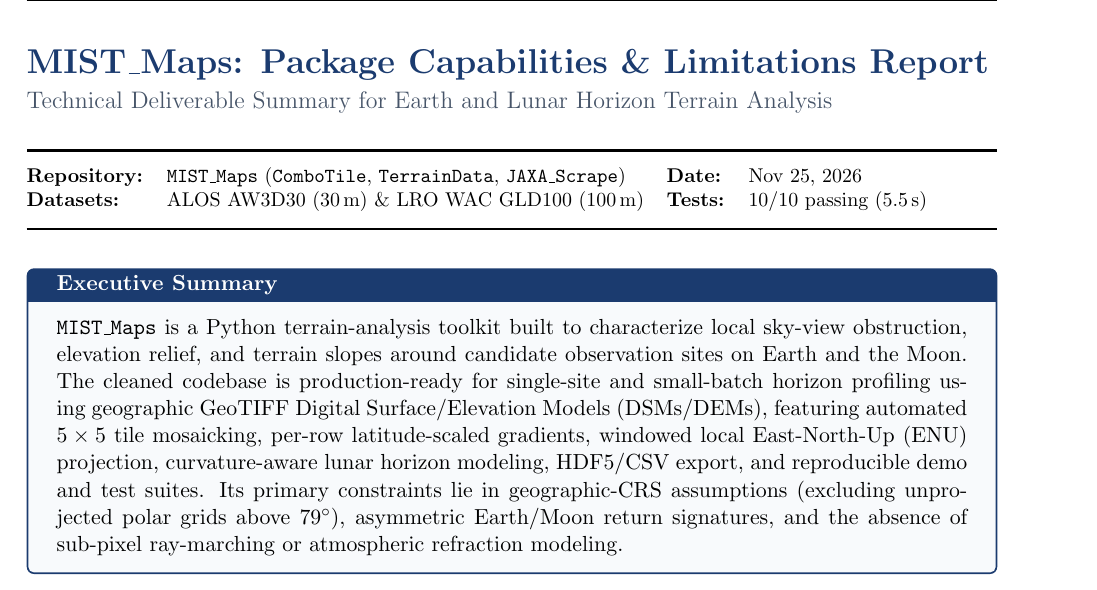
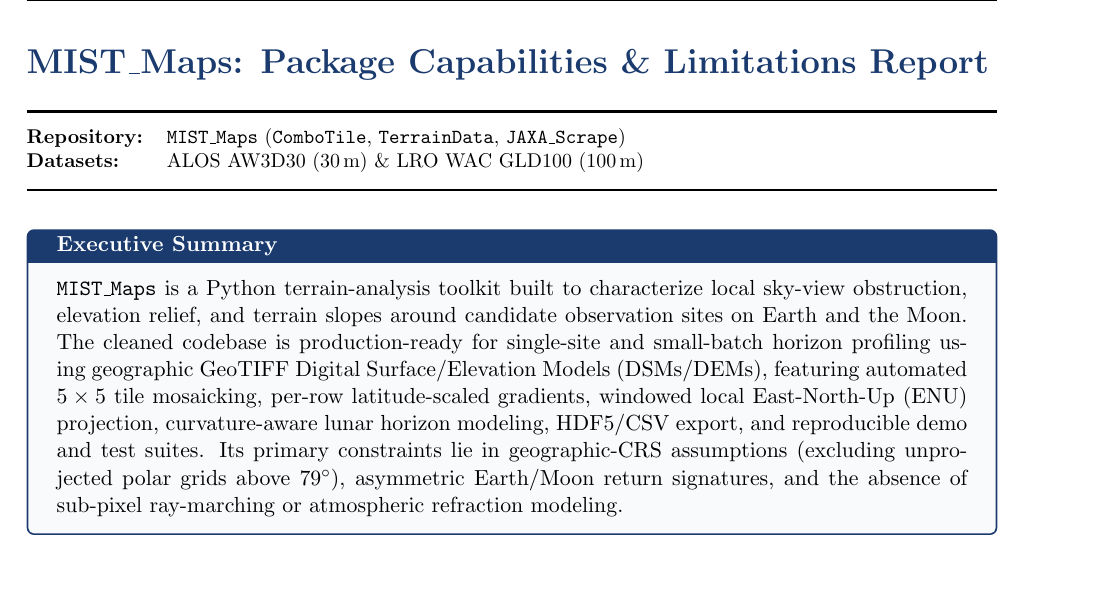
Before and after one commit to williamlee8ucb/MIST_Maps, a LaTeX document (capabilities_report.tex): part of page 1 of 3, cut so that both start at the same text. Compiled offline with pdfLaTeX.

Commit message:
Simplify header in capabilities report

```diff
--- a/capabilities_report.tex
+++ b/capabilities_report.tex
@@ -38,13 +38,12 @@
 
 % ---- Report Header ----
 \noindent
-{\LARGE\bfseries\color{navy} MIST\_Maps: Package Capabilities \& Limitations Report}\\[4pt]
-{\color{slate}\large Technical Deliverable Summary for Earth and Lunar Horizon Terrain Analysis}\\[8pt]
+{\LARGE\bfseries\color{navy} MIST\_Maps: Package Capabilities \& Limitations Report}\\[6pt]
 \rule{\linewidth}{1.2pt}\\[6pt]
 {\small
-\begin{tabular}{@{}ll@{\hspace{0.4cm}}ll@{}}
-  \textbf{Repository:} & \texttt{MIST\_Maps} (\texttt{ComboTile}, \texttt{TerrainData}, \texttt{JAXA\_Scrape}) & \textbf{Date:} & Nov 25, 2026 \\
-  \textbf{Datasets:} & ALOS AW3D30 (30\,m) \& LRO WAC GLD100 (100\,m) & \textbf{Tests:} & 10/10 passing (5.5\,s) \\
+\begin{tabular}{@{}ll@{}}
+  \textbf{Repository:} & \texttt{MIST\_Maps} (\texttt{ComboTile}, \texttt{TerrainData}, \texttt{JAXA\_Scrape}) \\
+  \textbf{Datasets:} & ALOS AW3D30 (30\,m) \& LRO WAC GLD100 (100\,m) \\
 \end{tabular}}\\[4pt]
 \rule{\linewidth}{0.6pt}
 
```
Also changed, not shown: capabilities_report.pdf.
